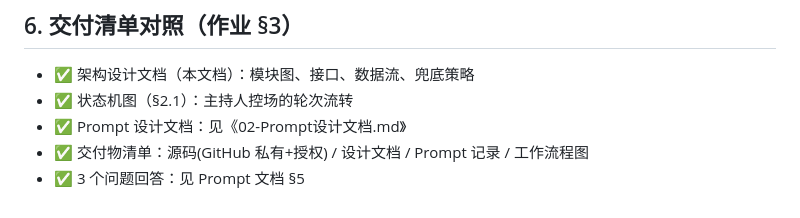
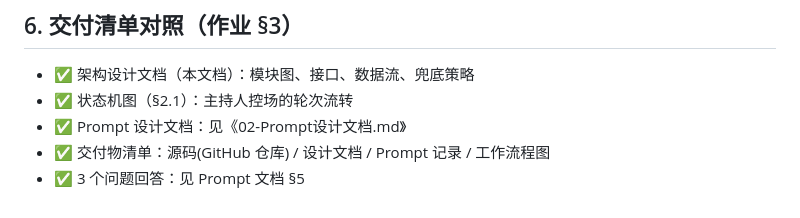
Before and after one commit to ftf112233/ai-panel-studio, a Markdown page: docs/01-架构设计文档.md, the part around the change. Rendered like a GitHub page.

```diff
--- a/docs/01-架构设计文档.md
+++ b/docs/01-架构设计文档.md
@@ -145,5 +145,5 @@ ai-roundtable/
 - ✅ 架构设计文档（本文档）：模块图、接口、数据流、兜底策略
 - ✅ 状态机图（§2.1）：主持人控场的轮次流转
 - ✅ Prompt 设计文档：见《02-Prompt设计文档.md》
-- ✅ 交付物清单：源码(GitHub 私有+授权) / 设计文档 / Prompt 记录 / 工作流程图
+- ✅ 交付物清单：源码(GitHub 仓库) / 设计文档 / Prompt 记录 / 工作流程图
 - ✅ 3 个问题回答：见 Prompt 文档 §5
```
Also changed, not shown: README.md (+2 -4 lines).
